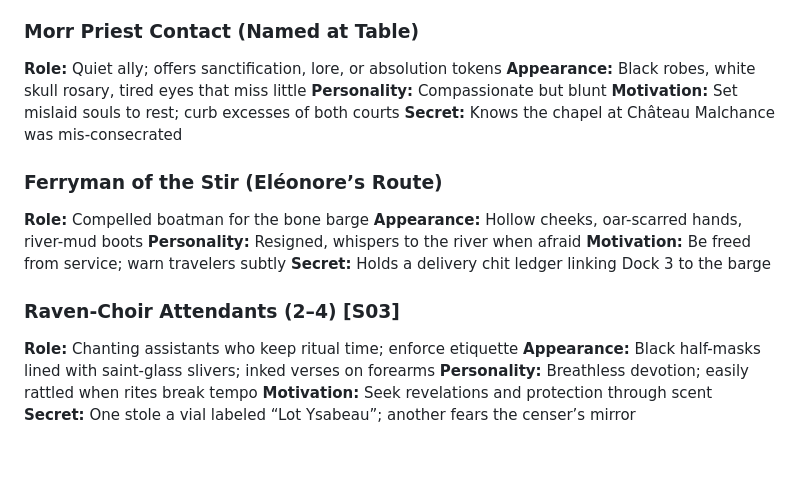
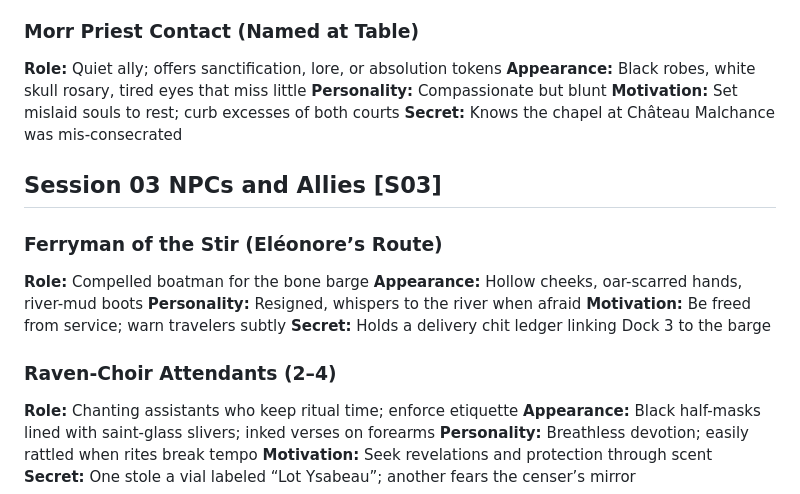
Before and after one commit to oveku/Warhammer-Fantasy-FTG-Edition, a Markdown page: campaigns/shadows-of-the-southwest/npcs.md, the part around the change. Rendered like a GitHub page; blank space fills up the shorter version.

```diff
--- a/campaigns/shadows-of-the-southwest/npcs.md
+++ b/campaigns/shadows-of-the-southwest/npcs.md
@@ -184,6 +184,8 @@ Use FTG format for quick reference. Provide stats when needed during prep.
 **Motivation:** Set mislaid souls to rest; curb excesses of both courts
 **Secret:** Knows the chapel at Château Malchance was mis-consecrated
 
+## Session 03 NPCs and Allies [S03]
+
 ### Ferryman of the Stir (Eléonore’s Route)
 **Role:** Compelled boatman for the bone barge
 **Appearance:** Hollow cheeks, oar-scarred hands, river-mud boots
@@ -191,7 +193,7 @@ Use FTG format for quick reference. Provide stats when needed during prep.
 **Motivation:** Be freed from service; warn travelers subtly
 **Secret:** Holds a delivery chit ledger linking Dock 3 to the barge
 
-### Raven-Choir Attendants (2–4) [S03]
+### Raven-Choir Attendants (2–4)
 **Role:** Chanting assistants who keep ritual time; enforce etiquette
 **Appearance:** Black half-masks lined with saint-glass slivers; inked verses on forearms
 **Personality:** Breathless devotion; easily rattled when rites break tempo
```
Also changed, not shown: campaigns/shadows-of-the-southwest/encounters.md (+2 -16 lines).
